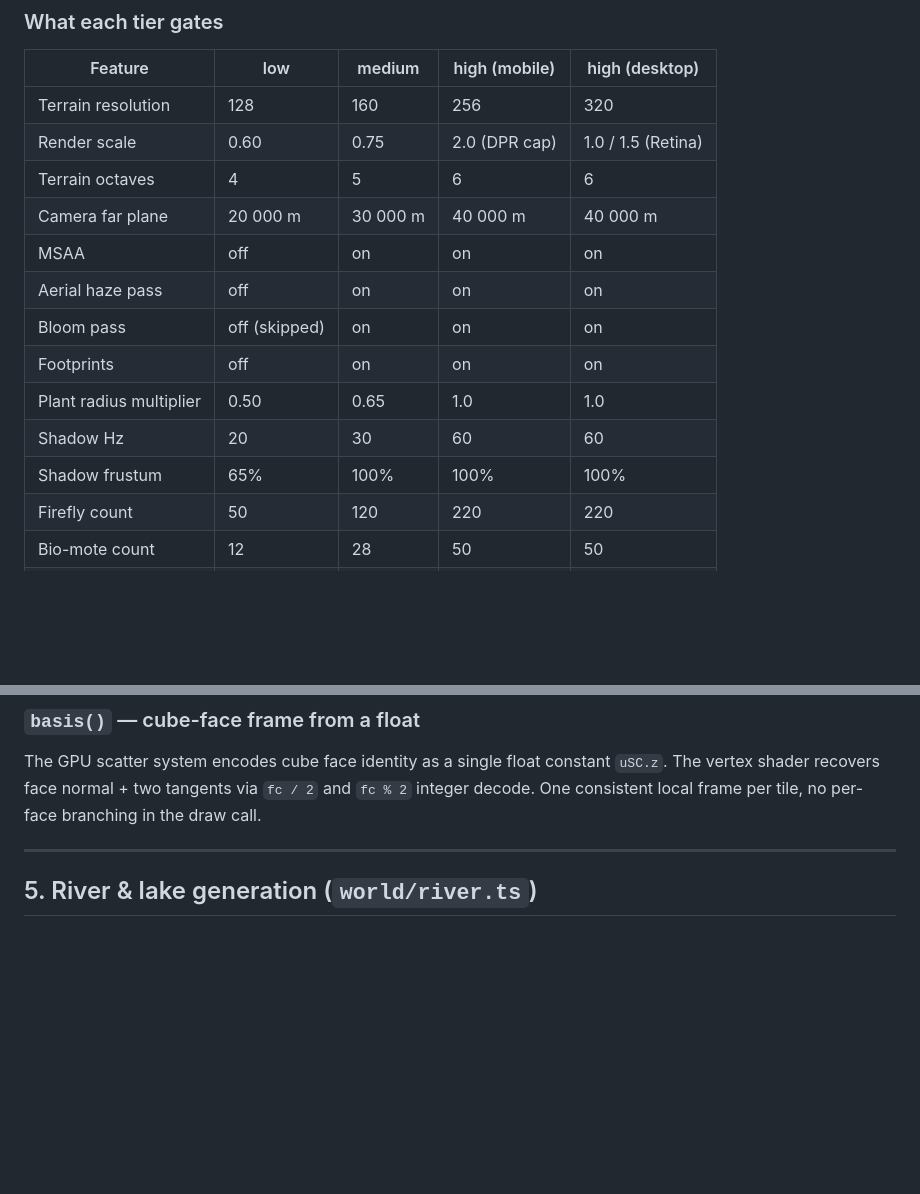
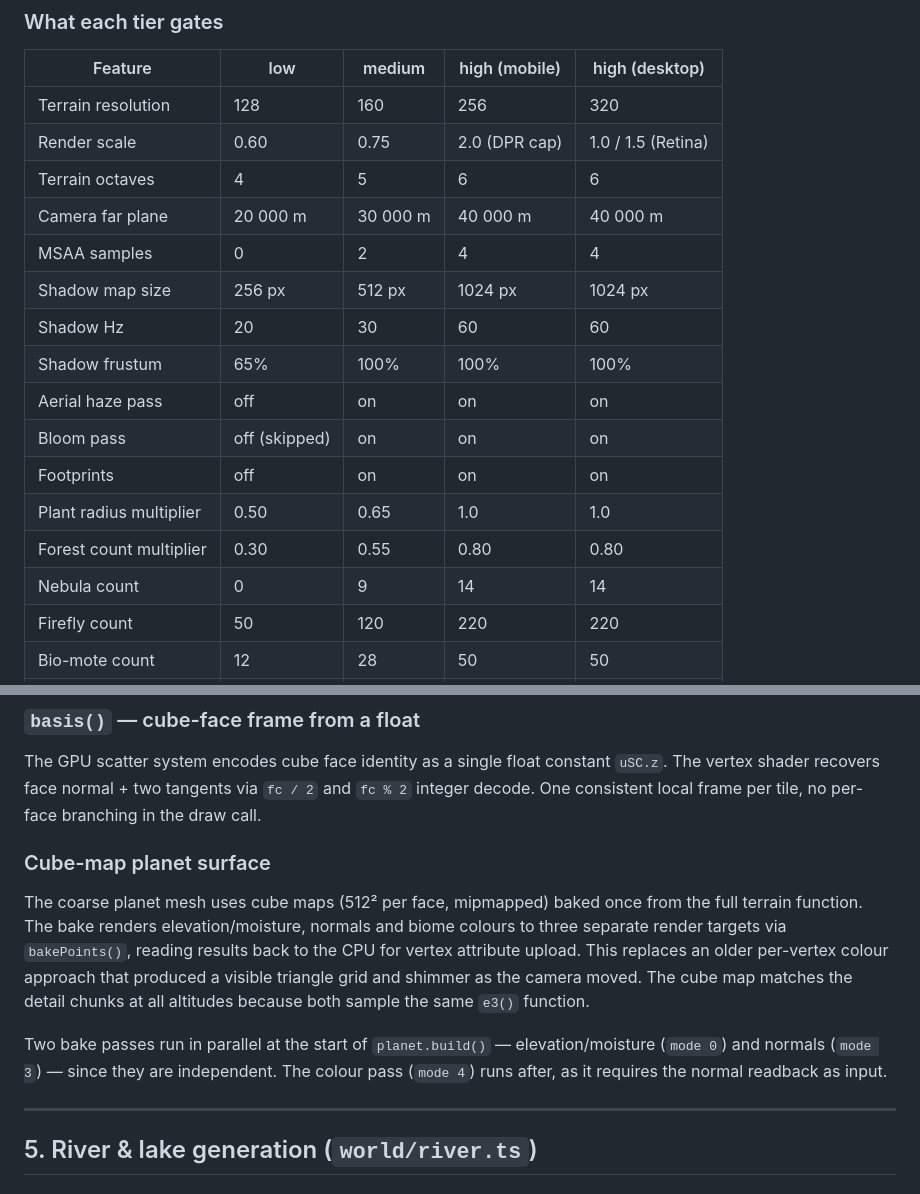
Before and after one commit to bhudiaxyz/planet-explorer, a Markdown page: DESIGN.md, 2 parts joined by grey strips. GitHub-like rendering; blank space fills up the shorter version.

```diff
--- a/DESIGN.md
+++ b/DESIGN.md
@@ -153,13 +153,16 @@ Touch = unknown mobile → conservative `low`. No touch = unknown desktop → op
 | Render scale | 0.60 | 0.75 | 2.0 (DPR cap) | 1.0 / 1.5 (Retina) |
 | Terrain octaves | 4 | 5 | 6 | 6 |
 | Camera far plane | 20 000 m | 30 000 m | 40 000 m | 40 000 m |
-| MSAA | off | on | on | on |
+| MSAA samples | 0 | 2 | 4 | 4 |
+| Shadow map size | 256 px | 512 px | 1024 px | 1024 px |
+| Shadow Hz | 20 | 30 | 60 | 60 |
+| Shadow frustum | 65% | 100% | 100% | 100% |
 | Aerial haze pass | off | on | on | on |
 | Bloom pass | off (skipped) | on | on | on |
 | Footprints | off | on | on | on |
 | Plant radius multiplier | 0.50 | 0.65 | 1.0 | 1.0 |
-| Shadow Hz | 20 | 30 | 60 | 60 |
-| Shadow frustum | 65% | 100% | 100% | 100% |
+| Forest count multiplier | 0.30 | 0.55 | 0.80 | 0.80 |
+| Nebula count | 0 | 9 | 14 | 14 |
 | Firefly count | 50 | 120 | 220 | 220 |
 | Bio-mote count | 12 | 28 | 50 | 50 |
 | River meanders | off | on | on | on |
@@ -205,6 +208,12 @@ Two `fract` and one `dot` — no texture lookup, no integer trickery. Produces v
 ### `basis()` — cube-face frame from a float
 
 The GPU scatter system encodes cube face identity as a single float constant `uSC.z`. The vertex shader recovers face normal + two tangents via `fc / 2` and `fc % 2` integer decode. One consistent local frame per tile, no per-face branching in the draw call.
+
+### Cube-map planet surface
+
+The coarse planet mesh uses cube maps (512² per face, mipmapped) baked once from the full terrain function. The bake renders elevation/moisture, normals and biome colours to three separate render targets via `bakePoints()`, reading results back to the CPU for vertex attribute upload. This replaces an older per-vertex colour approach that produced a visible triangle grid and shimmer as the camera moved. The cube map matches the detail chunks at all altitudes because both sample the same `e3()` function.
+
+Two bake passes run in parallel at the start of `planet.build()` — elevation/moisture (`mode 0`) and normals (`mode 3`) — since they are independent. The colour pass (`mode 4`) runs after, as it requires the normal readback as input.
 
 ---
 
```
Also changed, not shown: README.md (+1 -1 lines).
